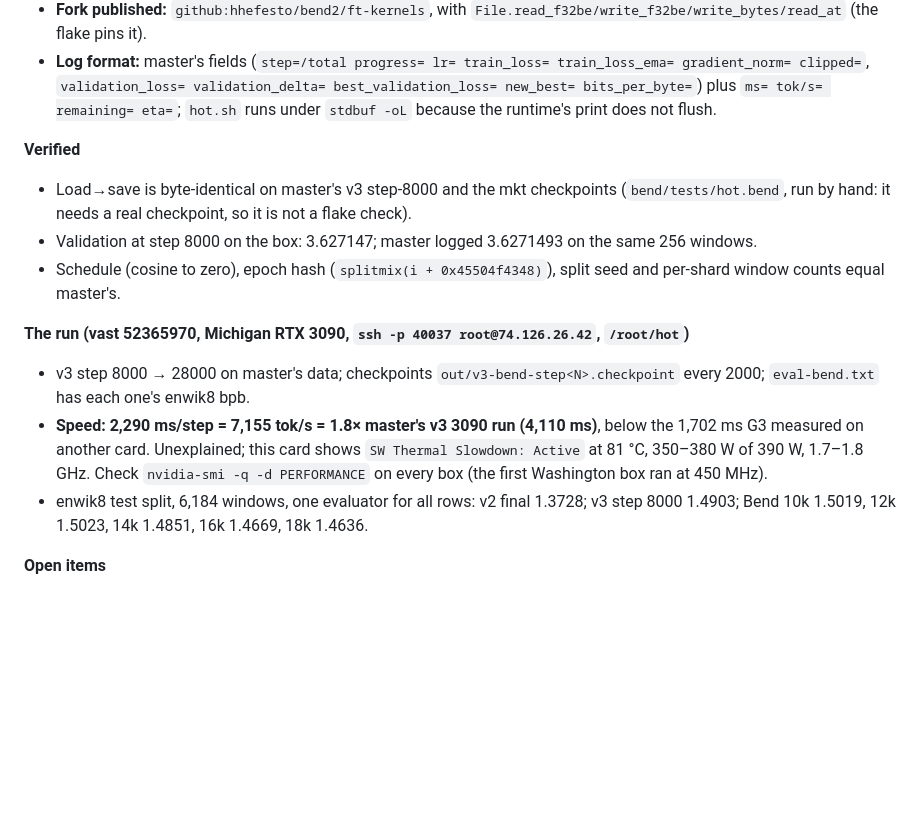
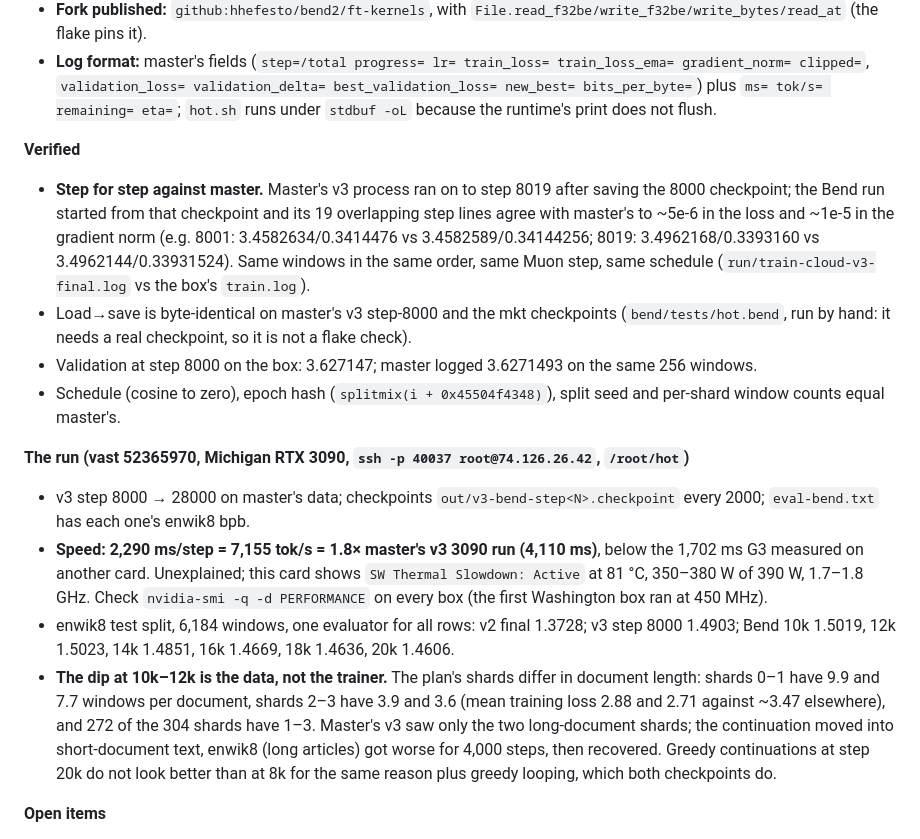
Before and after one commit to hhefesto/ana, a Markdown page: HANDOFF.md, the part around the change. Rendered like a GitHub page; blank space fills up the shorter version.

Commit message:
docs: the hot start matches master step for step (8001-8019 to ~5e-6); the plan's shards differ in document length, which explains the enwik8 dip at 10k-12k

```diff
--- a/HANDOFF.md
+++ b/HANDOFF.md
@@ -13,6 +13,7 @@ This document holds everything needed to continue this work from another machine
 - **Log format:** master's fields (`step=/total progress= lr= train_loss= train_loss_ema= gradient_norm= clipped=`, `validation_loss= validation_delta= best_validation_loss= new_best= bits_per_byte=`) plus `ms= tok/s= remaining= eta=`; `hot.sh` runs under `stdbuf -oL` because the runtime's print does not flush.
 
 **Verified**
+- **Step for step against master.** Master's v3 process ran on to step 8019 after saving the 8000 checkpoint; the Bend run started from that checkpoint and its 19 overlapping step lines agree with master's to ~5e-6 in the loss and ~1e-5 in the gradient norm (e.g. 8001: 3.4582634/0.3414476 vs 3.4582589/0.34144256; 8019: 3.4962168/0.3393160 vs 3.4962144/0.33931524). Same windows in the same order, same Muon step, same schedule (`run/train-cloud-v3-final.log` vs the box's `train.log`).
 - Load→save is byte-identical on master's v3 step-8000 and the mkt checkpoints (`bend/tests/hot.bend`, run by hand: it needs a real checkpoint, so it is not a flake check).
 - Validation at step 8000 on the box: 3.627147; master logged 3.6271493 on the same 256 windows.
 - Schedule (cosine to zero), epoch hash (`splitmix(i + 0x45504f4348)`), split seed and per-shard window counts equal master's.
@@ -20,7 +21,8 @@ This document holds everything needed to continue this work from another machine
 **The run (vast 52365970, Michigan RTX 3090, `ssh -p 40037 root@74.126.26.42`, `/root/hot`)**
 - v3 step 8000 → 28000 on master's data; checkpoints `out/v3-bend-step<N>.checkpoint` every 2000; `eval-bend.txt` has each one's enwik8 bpb.
 - **Speed: 2,290 ms/step = 7,155 tok/s = 1.8× master's v3 3090 run (4,110 ms)**, below the 1,702 ms G3 measured on another card. Unexplained; this card shows `SW Thermal Slowdown: Active` at 81 °C, 350–380 W of 390 W, 1.7–1.8 GHz. Check `nvidia-smi -q -d PERFORMANCE` on every box (the first Washington box ran at 450 MHz).
-- enwik8 test split, 6,184 windows, one evaluator for all rows: v2 final 1.3728; v3 step 8000 1.4903; Bend 10k 1.5019, 12k 1.5023, 14k 1.4851, 16k 1.4669, 18k 1.4636.
+- enwik8 test split, 6,184 windows, one evaluator for all rows: v2 final 1.3728; v3 step 8000 1.4903; Bend 10k 1.5019, 12k 1.5023, 14k 1.4851, 16k 1.4669, 18k 1.4636, 20k 1.4606.
+- **The dip at 10k–12k is the data, not the trainer.** The plan's shards differ in document length: shards 0–1 have 9.9 and 7.7 windows per document, shards 2–3 have 3.9 and 3.6 (mean training loss 2.88 and 2.71 against ~3.47 elsewhere), and 272 of the 304 shards have 1–3. Master's v3 saw only the two long-document shards; the continuation moved into short-document text, enwik8 (long articles) got worse for 4,000 steps, then recovered. Greedy continuations at step 20k do not look better than at 8k for the same reason plus greedy looping, which both checkpoints do.
 
 **Open items**
 1. Finish the run, pull `out/*.checkpoint` with sha256, run `bend/gpu/g3.sh` for 20 steps on the same box (card or code?), then `vastai destroy instance 52365970 -y`.
```
Also changed, not shown: docs/BEND-PORT.md (+1 -1 lines).
